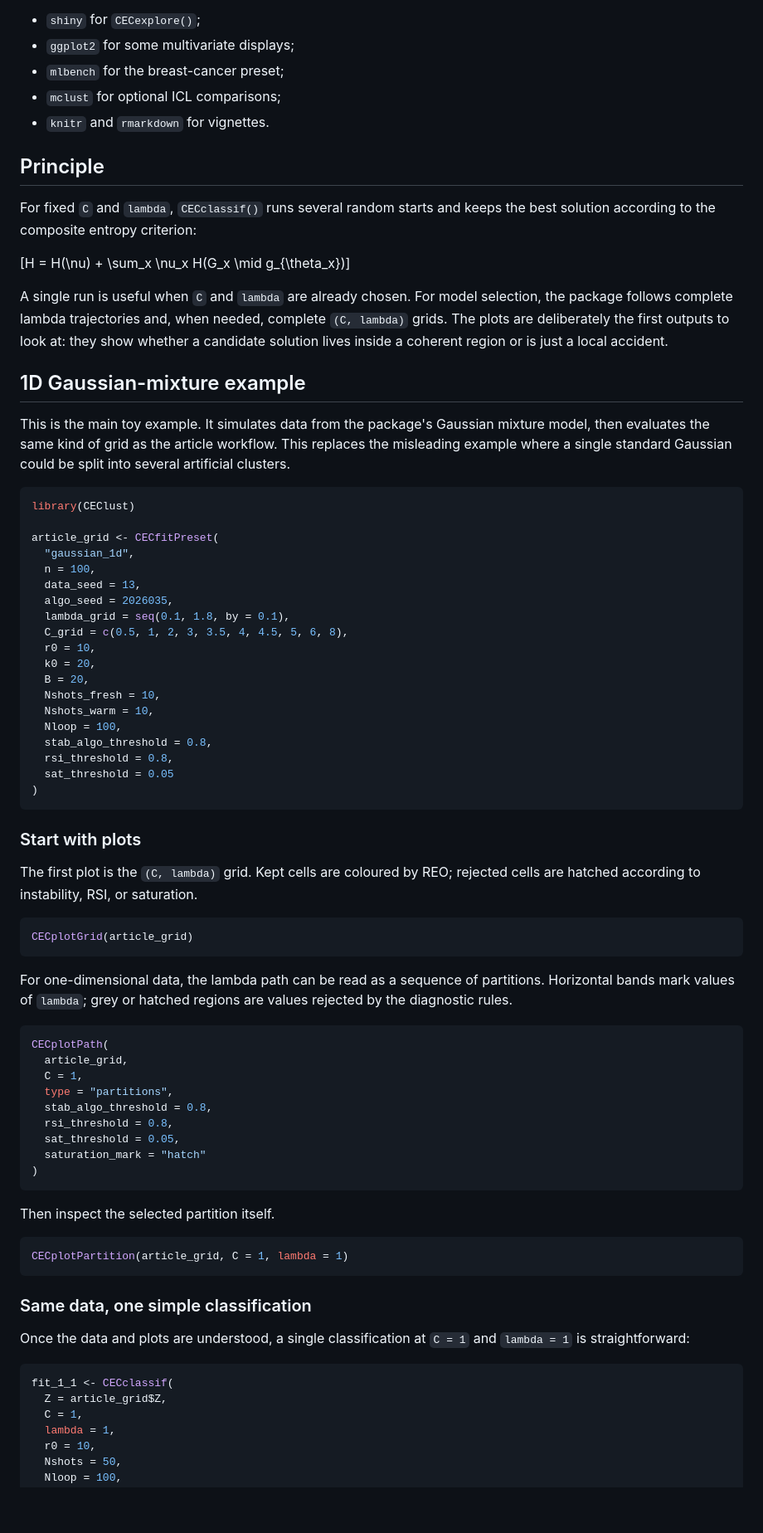
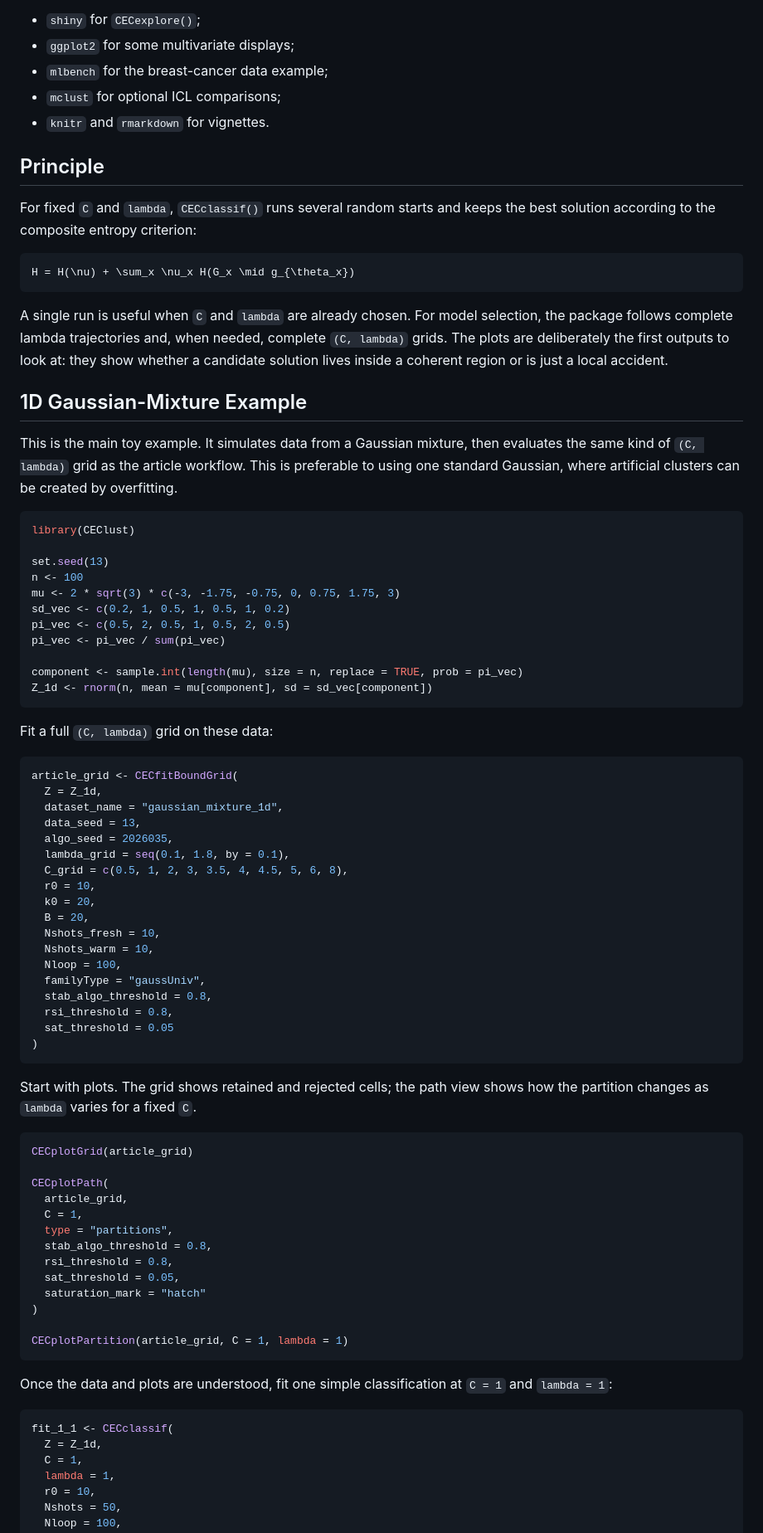
Before and after one commit to dumont-thierry/CEClust, a Markdown page: README.md, the part around one of its changes. Shown at 83% size. GitHub-like rendering; blank space fills up the shorter version.

````diff
--- a/README.md
+++ b/README.md
@@ -64,7 +68,7 @@ Optional packages extend the workflow:
 
 - `shiny` for `CECexplore()`;
 - `ggplot2` for some multivariate displays;
-- `mlbench` for the breast-cancer preset;
+- `mlbench` for the breast-cancer data example;
 - `mclust` for optional ICL comparisons;
 - `knitr` and `rmarkdown` for vignettes.
 
@@ -73,7 +77,9 @@ Optional packages extend the workflow:
 For fixed `C` and `lambda`, `CECclassif()` runs several random starts and keeps
 the best solution according to the composite entropy criterion:
 
-\[H = H(\nu) + \sum_x \nu_x H(G_x \mid g_{\theta_x})\]
+```math
+H = H(\nu) + \sum_x \nu_x H(G_x \mid g_{\theta_x})
+```
 
 A single run is useful when `C` and `lambda` are already chosen. For model
 selection, the package follows complete lambda trajectories and, when needed,
@@ -81,19 +87,33 @@ complete `(C, lambda)` grids. The plots are deliberately the first outputs to
 look at: they show whether a candidate solution lives inside a coherent region
 or is just a local accident.
 
-## 1D Gaussian-mixture example
+## 1D Gaussian-Mixture Example
 
-This is the main toy example. It simulates data from the package's Gaussian
-mixture model, then evaluates the same kind of grid as the article workflow.
-This replaces the misleading example where a single standard Gaussian could be
-split into several artificial clusters.
+This is the main toy example. It simulates data from a Gaussian mixture, then
+evaluates the same kind of `(C, lambda)` grid as the article workflow. This is
+preferable to using one standard Gaussian, where artificial clusters can be
+created by overfitting.
 
 ```r
 library(CEClust)
 
-article_grid <- CECfitPreset(
-  "gaussian_1d",
-  n = 100,
+set.seed(13)
+n <- 100
+mu <- 2 * sqrt(3) * c(-3, -1.75, -0.75, 0, 0.75, 1.75, 3)
+sd_vec <- c(0.2, 1, 0.5, 1, 0.5, 1, 0.2)
+pi_vec <- c(0.5, 2, 0.5, 1, 0.5, 2, 0.5)
+pi_vec <- pi_vec / sum(pi_vec)
+
+component <- sample.int(length(mu), size = n, replace = TRUE, prob = pi_vec)
+Z_1d <- rnorm(n, mean = mu[component], sd = sd_vec[component])
+```
+
+Fit a full `(C, lambda)` grid on these data:
+
+```r
+article_grid <- CECfitBoundGrid(
+  Z = Z_1d,
+  dataset_name = "gaussian_mixture_1d",
   data_seed = 13,
   algo_seed = 2026035,
   lambda_grid = seq(0.1, 1.8, by = 0.1),
@@ -104,26 +124,19 @@ article_grid <- CECfitPreset(
   Nshots_fresh = 10,
   Nshots_warm = 10,
   Nloop = 100,
+  familyType = "gaussUniv",
   stab_algo_threshold = 0.8,
   rsi_threshold = 0.8,
   sat_threshold = 0.05
 )
 ```
 
-### Start with plots
-
-The first plot is the `(C, lambda)` grid. Kept cells are coloured by REO;
-rejected cells are hatched according to instability, RSI, or saturation.
+Start with plots. The grid shows retained and rejected cells; the path view
+shows how the partition changes as `lambda` varies for a fixed `C`.
 
 ```r
 CECplotGrid(article_grid)
-```
 
-For one-dimensional data, the lambda path can be read as a sequence of
-partitions. Horizontal bands mark values of `lambda`; grey or hatched regions
-are values rejected by the diagnostic rules.
-
-```r
 CECplotPath(
   article_grid,
   C = 1,
@@ -133,22 +146,16 @@ CECplotPath(
   sat_threshold = 0.05,
   saturation_mark = "hatch"
 )
-```
 
-Then inspect the selected partition itself.
-
-```r
 CECplotPartition(article_grid, C = 1, lambda = 1)
 ```
 
-### Same data, one simple classification
-
-Once the data and plots are understood, a single classification at `C = 1` and
-`lambda = 1` is straightforward:
+Once the data and plots are understood, fit one simple classification at
+`C = 1` and `lambda = 1`:
 
 ```r
 fit_1_1 <- CECclassif(
-  Z = article_grid$Z,
+  Z = Z_1d,
   C = 1,
   lambda = 1,
   r0 = 10,
````
Also changed, not shown: other parts of README.md (+92 -51 lines).
